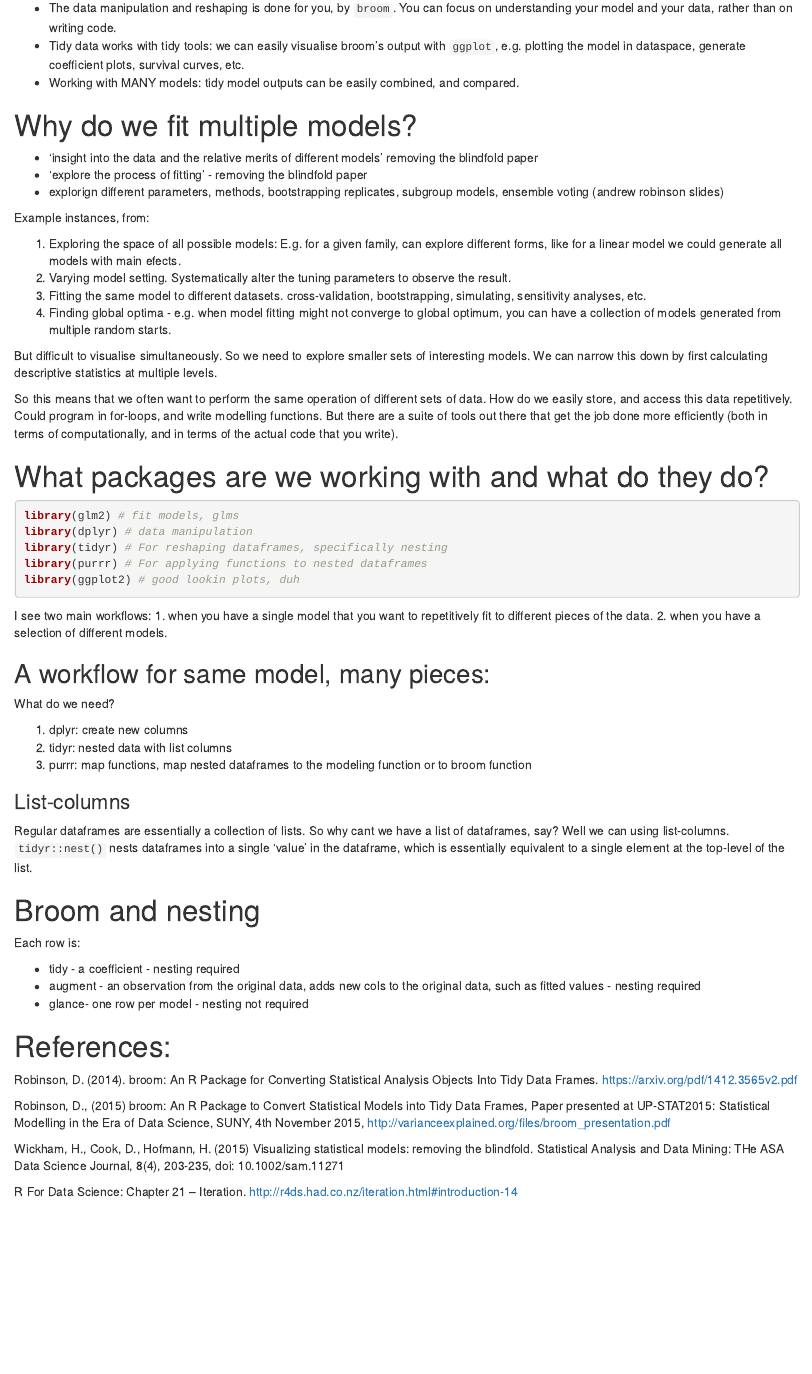
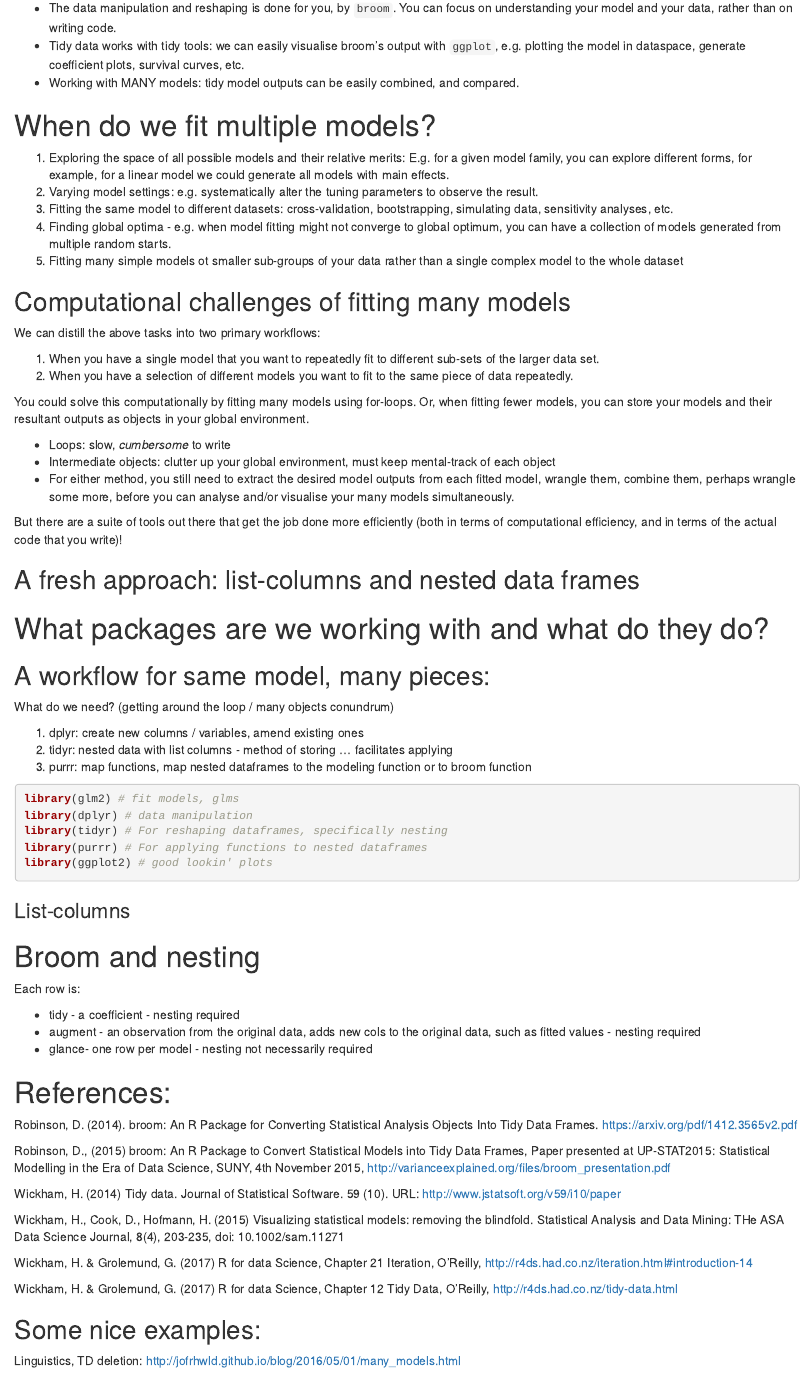
Before and after one commit to egouldo/many_models, an R Markdown document (many_models.Rmd): the page in a window 1100 px wide, from 2130 px down. Rendered offline with R 4.5, knitr and Pandoc, with nearby package versions; common packages that the code uses without loading them are loaded.

Commit message:
Add eg’s of many models & computational issues
Signed-off-by: egouldo <elisebgould@gmail.com>

````diff
--- a/many_models.Rmd
+++ b/many_models.Rmd
@@ -69,56 +69,72 @@ Don't know what a pipe (`%>%`) is? Click here: [https://github.com/egouldo/VicBi
 - Tidy data works with tidy tools: we can easily visualise broom's output with `ggplot`, e.g. plotting the model in dataspace, generate coefficient plots, survival curves, etc.
 - Working with MANY models: tidy model outputs can be easily combined, and compared.
 
-# Why do we fit multiple models?
+# When do we fit multiple models?
 
-- 'insight into the data and the relative merits of different models' removing the blindfold paper
-- 'explore the process of fitting' - removing the blindfold paper
-- explorign different parameters, methods, bootstrapping replicates, subgroup models, ensemble voting (andrew robinson slides)
+1. Exploring the space of all possible models and their relative merits: E.g. for a given model family, you can explore different forms, for example, for a linear model we could generate all models with main effects.
+2. Varying model settings: e.g. systematically alter the tuning parameters to observe the result.
+3. Fitting the same model to different datasets: cross-validation, bootstrapping, simulating data, sensitivity analyses, etc.
+4. Finding global optima - e.g. when model fitting might not converge to global optimum, you can have a collection of models generated from multiple random starts.
+5. Fitting many simple models ot smaller sub-groups of your data rather than a single complex model to the whole dataset
 
-Example instances, from:
+## Computational challenges of fitting many models
 
-1. Exploring the space of all possible models: E.g. for a given family, can explore different forms, like for a linear model we could generate all models with main efects.
-2. Varying model setting. Systematically alter the tuning parameters to observe the result.
-3. Fitting the same model to different datasets. cross-validation, bootstrapping, simulating, sensitivity analyses, etc.
-4. Finding global optima - e.g. when model fitting might not converge to global optimum, you can have a collection of models generated from multiple random starts.
+We can distill the above tasks into two primary workflows:
 
-But difficult to visualise simultaneously. So we need to explore smaller sets of interesting models. We can narrow this down by first calculating descriptive statistics at multiple levels.
+1. When you have a single model that you want to repeatedly fit to different sub-sets of the larger data set.
+2. When you have a selection of different models you want to fit to the same piece of data repeatedly.
 
-So this means that we often want to perform the same operation of different sets of data. How do we easily store, and access this data repetitively. Could program in for-loops, and write modelling functions. But there are a suite of tools out there that get the job done more efficiently (both in terms of computationally, and in terms of the actual code that you write).
+You could solve this computationally by fitting many models using for-loops. Or, when fitting fewer models, you can store your models and their resultant outputs as objects in your global environment.
+
+- Loops: slow, *cumbersome* to write
+- Intermediate objects: clutter up your global environment, must keep mental-track of each object
+- For either method, you still need to extract the desired model outputs from each fitted model, wrangle them, combine them, perhaps wrangle some more, before you can analyse and/or visualise your many models simultaneously.
+
+But there are a suite of tools out there that get the job done more efficiently (both in terms of computational efficiency, and in terms of the actual code that you write)!
+
+## A fresh approach: list-columns and nested data frames
+
+
 
 # What packages are we working with and what do they do?
+
+
+
+
+
+## A workflow for same model, many pieces:
+
+What do we need? (getting around the loop / many objects conundrum)
+
+1. dplyr: create new columns / variables, amend existing ones
+2. tidyr: nested data with list columns - method of storing ... facilitates applying
+3. purrr: map functions, map nested dataframes to the modeling function or to broom function
 
 ```{r load-libs}
 library(glm2) # fit models, glms
 library(dplyr) # data manipulation
 library(tidyr) # For reshaping dataframes, specifically nesting
 library(purrr) # For applying functions to nested dataframes
-library(ggplot2) # good lookin plots, duh
+library(ggplot2) # good lookin' plots
 ```
-
-I see two main workflows:
-1. when you have a single model that you want to repetitively fit to different pieces of the data.
-2. when you have a selection of different models.
-
-## A workflow for same model, many pieces:
-
-What do we need?
-
-1. dplyr: create new columns
-2. tidyr: nested data with list columns
-3. purrr: map functions, map nested dataframes to the modeling function or to broom function
 
 ### List-columns
 
-Regular dataframes are essentially a collection of lists. So why cant we have a list of dataframes, say? Well we can
-using list-columns. `tidyr::nest()` nests dataframes into a single 'value' in the dataframe, which is essentially equivalent to a single element at the top-level of the list.
 
 # Broom and nesting
 Each row is:
 
 - tidy - a coefficient - nesting required
 - augment - an observation from the original data, adds new cols to the original data, such as fitted values - nesting required
-- glance- one row per model - nesting not required
+- glance- one row per model - nesting not necessarily required
+
+
+
+
+
+
+
+
 
 # References:
 
@@ -126,6 +142,14 @@ Robinson, D. (2014). broom: An R Package for Converting Statistical Analysis Obj
 
 Robinson, D., (2015) broom: An R Package to Convert Statistical Models into Tidy Data Frames, Paper presented at UP-STAT2015: Statistical Modelling in the Era of Data Science, SUNY, 4th November 2015, [http://varianceexplained.org/files/broom_presentation.pdf](http://varianceexplained.org/files/broom_presentation.pdf)
 
+Wickham, H. (2014) Tidy data. Journal of Statistical Software. 59 (10). URL: [http://www.jstatsoft.org/v59/i10/paper](http://www.jstatsoft.org/v59/i10/paper)
+
 Wickham, H., Cook, D., Hofmann, H. (2015) Visualizing statistical models: removing the blindfold. Statistical Analysis and Data Mining: THe ASA Data Science Journal, 8(4), 203-235, doi: 10.1002/sam.11271
 
-R For Data Science: Chapter 21 -- Iteration. [http://r4ds.had.co.nz/iteration.html#introduction-14](http://r4ds.had.co.nz/iteration.html#introduction-14)
+Wickham, H. & Grolemund, G. (2017) R for data Science, Chapter 21 Iteration, O'Reilly, [http://r4ds.had.co.nz/iteration.html#introduction-14](http://r4ds.had.co.nz/iteration.html#introduction-14)
+
+Wickham, H. & Grolemund, G. (2017) R for data Science, Chapter 12 Tidy Data, O'Reilly, [http://r4ds.had.co.nz/tidy-data.html](http://r4ds.had.co.nz/tidy-data.html)
+
+## Some nice examples:
+
+Linguistics, TD deletion: [http://jofrhwld.github.io/blog/2016/05/01/many_models.html](http://jofrhwld.github.io/blog/2016/05/01/many_models.html)
````
